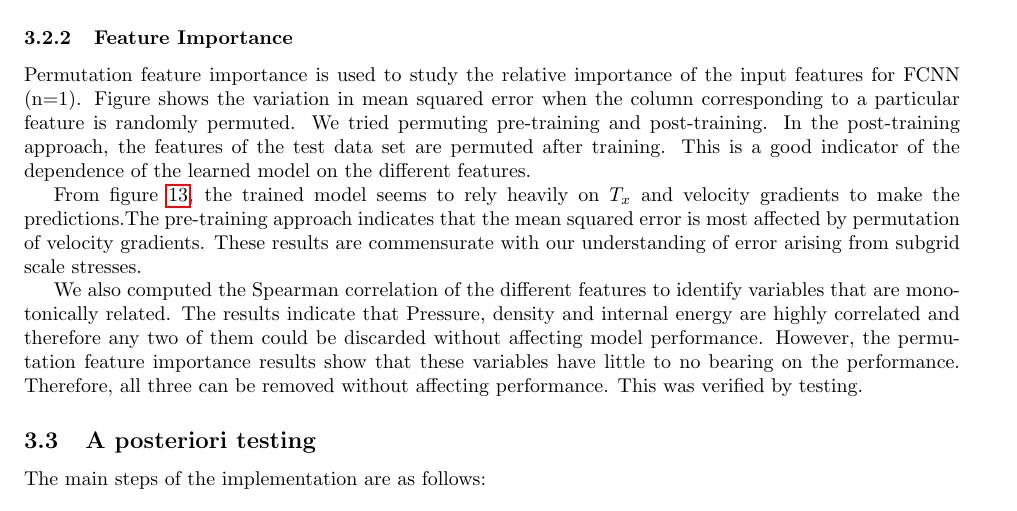
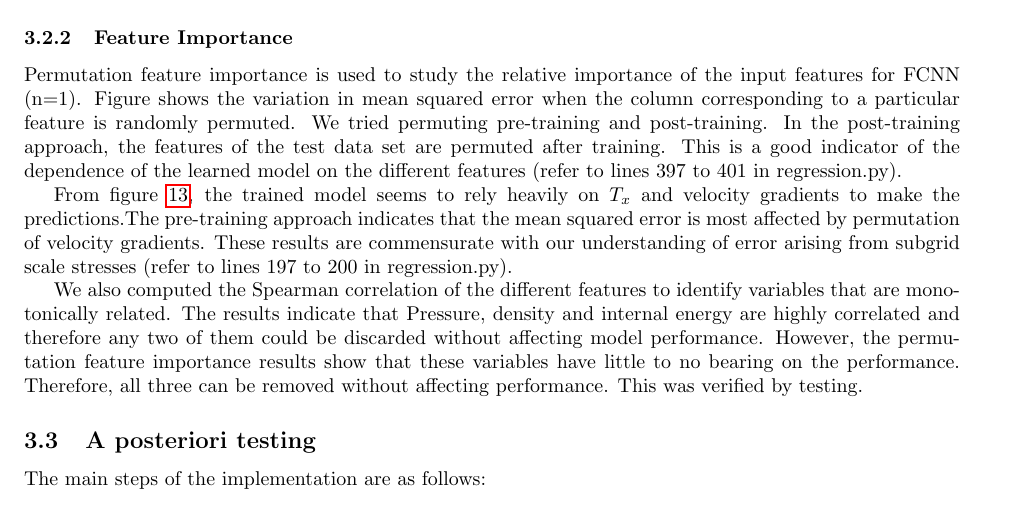
Before and after one commit to paroomk/Machine-Learning-for-Adaptive-Mesh-Refinement-and-LES-in-PeleC, a LaTeX document (main.tex): part of page 11 of 38, cut so that both start at the same text. Compiled offline with pdfLaTeX.

Commit message:
Code details for feature importance added

```diff
--- a/main.tex
+++ b/main.tex
@@ -269,7 +269,7 @@ We carried out several tests to compare the performance of the various neural ne
 
 \subsubsection{Feature Importance}
 
-Permutation feature importance is used to study the relative importance of the input features for FCNN (n=1). Figure \label{fig:perm} shows the variation in mean squared error when the column corresponding to a particular feature is randomly permuted. We tried permuting pre-training and post-training. In the post-training approach, the features of the test data set are permuted after training. This is a good indicator of the dependence of the learned model on the different features.
+Permutation feature importance is used to study the relative importance of the input features for FCNN (n=1). Figure \label{fig:perm} shows the variation in mean squared error when the column corresponding to a particular feature is randomly permuted. We tried permuting pre-training and post-training. In the post-training approach, the features of the test data set are permuted after training. This is a good indicator of the dependence of the learned model on the different features (refer to lines 397 to 401 in regression.py).
 
 	\begin{figure}
 	\centering
@@ -284,7 +284,7 @@ Permutation feature importance is used to study the relative importance of the i
     	\caption{Spearman correlation: Indicates montonic relationship}
     \end{figure}
 
-From figure \ref{fig:perm}, the trained model seems to rely heavily on $T_x$ and velocity gradients to make the predictions.The pre-training approach indicates that the mean squared error is most affected by permutation of velocity gradients. These results are commensurate with our understanding of error arising from subgrid scale stresses.
+From figure \ref{fig:perm}, the trained model seems to rely heavily on $T_x$ and velocity gradients to make the predictions.The pre-training approach indicates that the mean squared error is most affected by permutation of velocity gradients. These results are commensurate with our understanding of error arising from subgrid scale stresses (refer to lines 197 to 200 in regression.py).
 
 We also computed the Spearman correlation of the different features to identify variables that are monotonically related. The results indicate that Pressure, density and internal energy are highly correlated and therefore any two of them could be discarded without affecting model performance. However, the permutation feature importance results show that these variables have little to no bearing on the performance. Therefore, all three can be removed without affecting performance. This was verified by testing.
 
```
